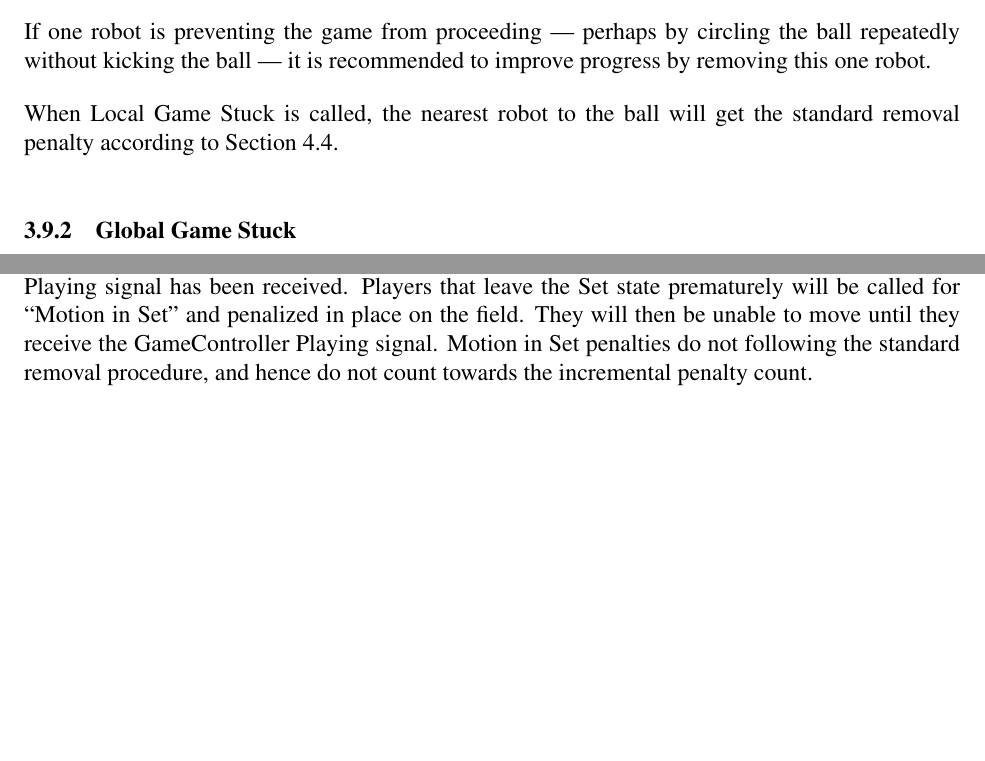
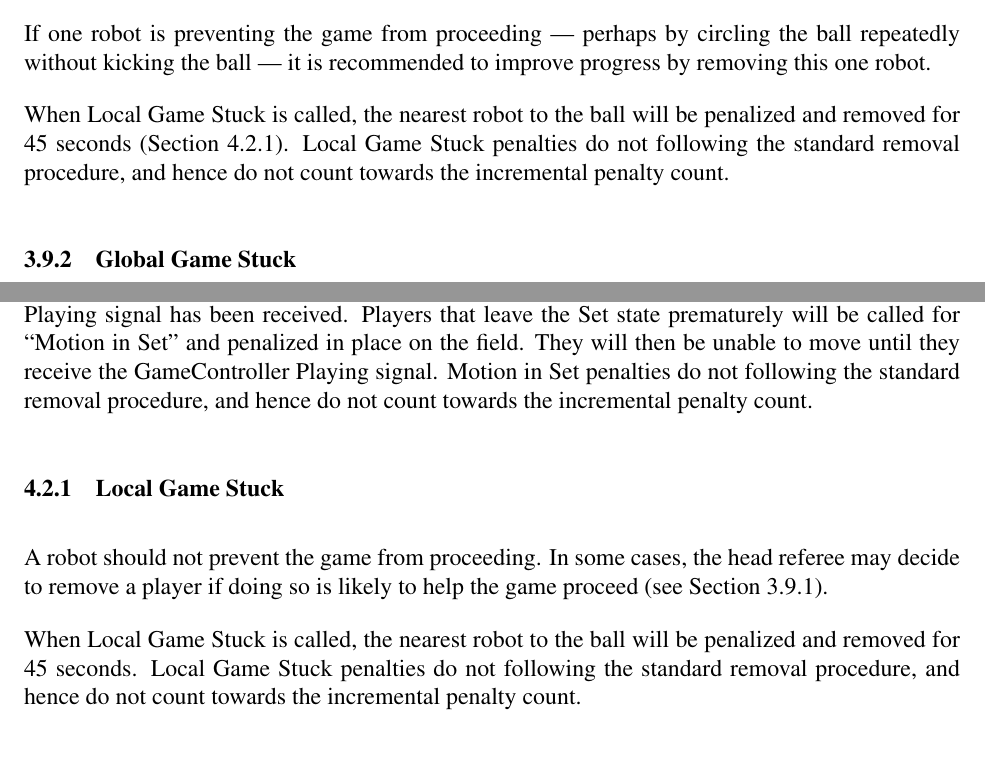
Before and after one commit to RoboCup-SPL/Rules, a LaTeX document (SPL-Rules.tex): two parts of pages 18 and 24 of 48, joined at a grey line, cut so that both start at the same text, the shorter picture padded with empty space. Compiled offline with pdfLaTeX.

Commit message:
hopefully the final rulebook edits - add all penalties to the penalties section

```diff
--- a/SPL-Rules.tex
+++ b/SPL-Rules.tex
@@ -515,7 +515,7 @@ The main referee has two options how to solve the game stuck and to reestablish
 
 If one robot is preventing the game from proceeding --- perhaps by circling the ball repeatedly without kicking the ball --- it is recommended to improve progress by removing this one robot.
 
-When Local Game Stuck is called, the nearest robot to the ball will get the standard removal penalty according to Section~\ref{sec:removal_penalty}.
+When Local Game Stuck is called, the nearest robot to the ball will be penalized and removed for 45 seconds (Section \ref{sec:pen_local_game_stuck}). Local Game Stuck penalties do not following the standard removal procedure, and hence do not count towards the incremental penalty count.
 
 \subsubsection{Global Game Stuck}
 \label{sec:game_stuck:global}
@@ -657,6 +657,13 @@ Robots should clearly demonstrate bipedal walking similar to human walking. Othe
 \label{sec:motion_in_set}
 
 Robots may not exit the Set state until either the referee's whistle is detected or a GameController Playing signal has been received.  Players that leave the Set state prematurely will be called for ``Motion in Set'' and penalized in place on the field.  They will then be unable to move until they receive the GameController Playing signal.  Motion in Set penalties do not following the standard removal procedure, and hence do not count towards the incremental penalty count.
+
+\subsubsection{Local Game Stuck}
+\label{sec:pen_local_game_stuck}
+
+A robot should not prevent the game from proceeding.  In some cases, the head referee may decide to remove a player if doing so is likely to help the game proceed (see Section \ref{sec:game_stuck:local}).
+
+When Local Game Stuck is called, the nearest robot to the ball will be penalized and removed for 45 seconds. Local Game Stuck penalties do not following the standard removal procedure, and hence do not count towards the incremental penalty count.
 
 \subsection{Penalty Procedure}
 \label{sec:penalty_procedure}
```
Also changed, not shown: SPL-Rules.tex (4 more changed lines).
